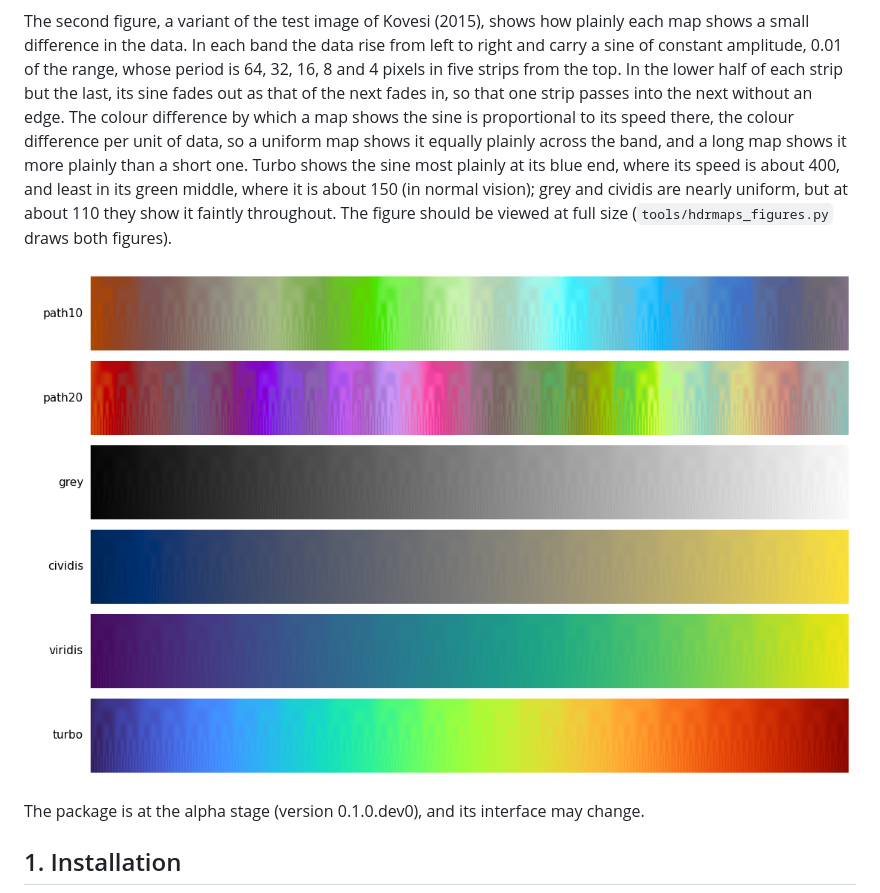
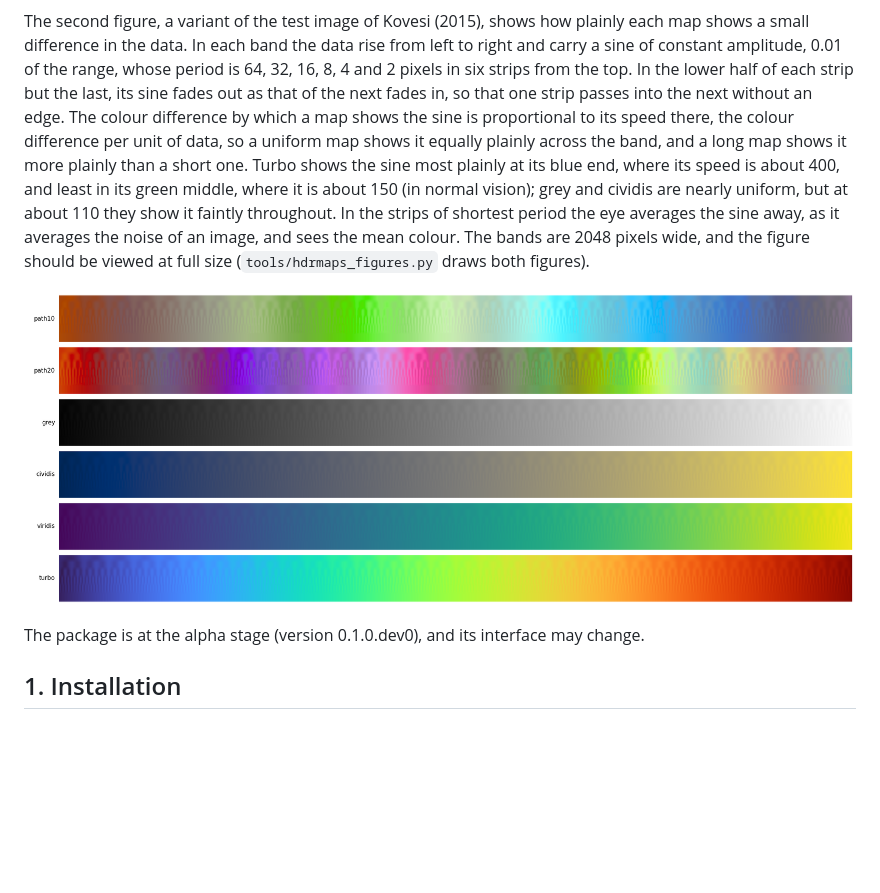
Before and after one commit to DavidLister/cmapkit, a Markdown page: README.md, the part around the change. Rendered like a GitHub page; pictures changed too: docs/img/hdrmaps_ripple.png; blank space fills up the shorter version.

```diff
--- a/README.md
+++ b/README.md
@@ -43,16 +43,18 @@ vision and in simulated protan, deutan and tritan vision.
 The second figure, a variant of the test image of Kovesi (2015), shows how
 plainly each map shows a small difference in the data. In each band the data
 rise from left to right and carry a sine of constant amplitude, 0.01 of the
-range, whose period is 64, 32, 16, 8 and 4 pixels in five strips from the top.
-In the lower half of each strip but the last, its sine fades out as that of
-the next fades in, so that one strip passes into the next without an edge. The
-colour difference by which a map shows the sine is proportional to its speed
-there, the colour difference per unit of data, so a uniform map shows it
+range, whose period is 64, 32, 16, 8, 4 and 2 pixels in six strips from the
+top. In the lower half of each strip but the last, its sine fades out as that
+of the next fades in, so that one strip passes into the next without an edge.
+The colour difference by which a map shows the sine is proportional to its
+speed there, the colour difference per unit of data, so a uniform map shows it
 equally plainly across the band, and a long map shows it more plainly than a
 short one. Turbo shows the sine most plainly at its blue end, where its speed
 is about 400, and least in its green middle, where it is about 150 (in normal
 vision); grey and cividis are nearly uniform, but at about 110 they show it
-faintly throughout. The figure should be viewed at full size
+faintly throughout. In the strips of shortest period the eye averages the sine
+away, as it averages the noise of an image, and sees the mean colour. The
+bands are 2048 pixels wide, and the figure should be viewed at full size
 (`tools/hdrmaps_figures.py` draws both figures).
 
 ![Small differences shown by each map: a ramp carrying a sine of constant amplitude, in strips of shorter period from the top of each band](docs/img/hdrmaps_ripple.png)
```
Also changed, not shown: docs/hdrmaps.md (+7 -5 lines), 1 other file.
